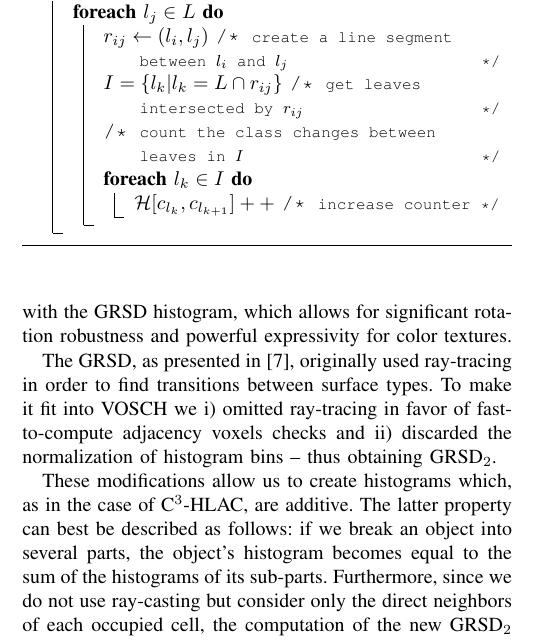
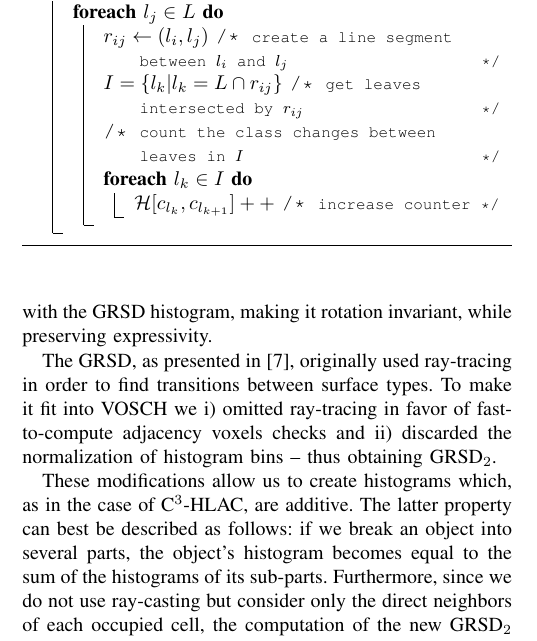
Before and after one commit to dejanpan/color-chlac-grsd, a LaTeX paper (vosch.tex): part of one column of page 4 of 9, cut so that both start at the same text. Compiled offline with pdfLaTeX.

Commit message:
small correction

```diff
--- a/vosch.tex
+++ b/vosch.tex
@@ -487,8 +487,8 @@ This reduces the dimensionality of the descriptor down to 117 (6+36+12 for non-b
 for binarized data) with respect to the original implementation.
 % This is the similar way that GRSD takes as described in the next subsection, where the transitions between the reference
 % voxel and all the 26 nighbors are combined together.
-By doing so, the refined C$^3$-HLAC descriptor is well-matched with the GRSD histogram, which
-allows for significant rotation robustness and powerful expressivity for color textures.
+By doing so, the refined C$^3$-HLAC descriptor is well-matched with the GRSD histogram,
+making it rotation invariant, while preserving expressivity.
 % gives a significant
 % robustness to rotation and still shows a powerful expressiveness for color textures.
 
```
